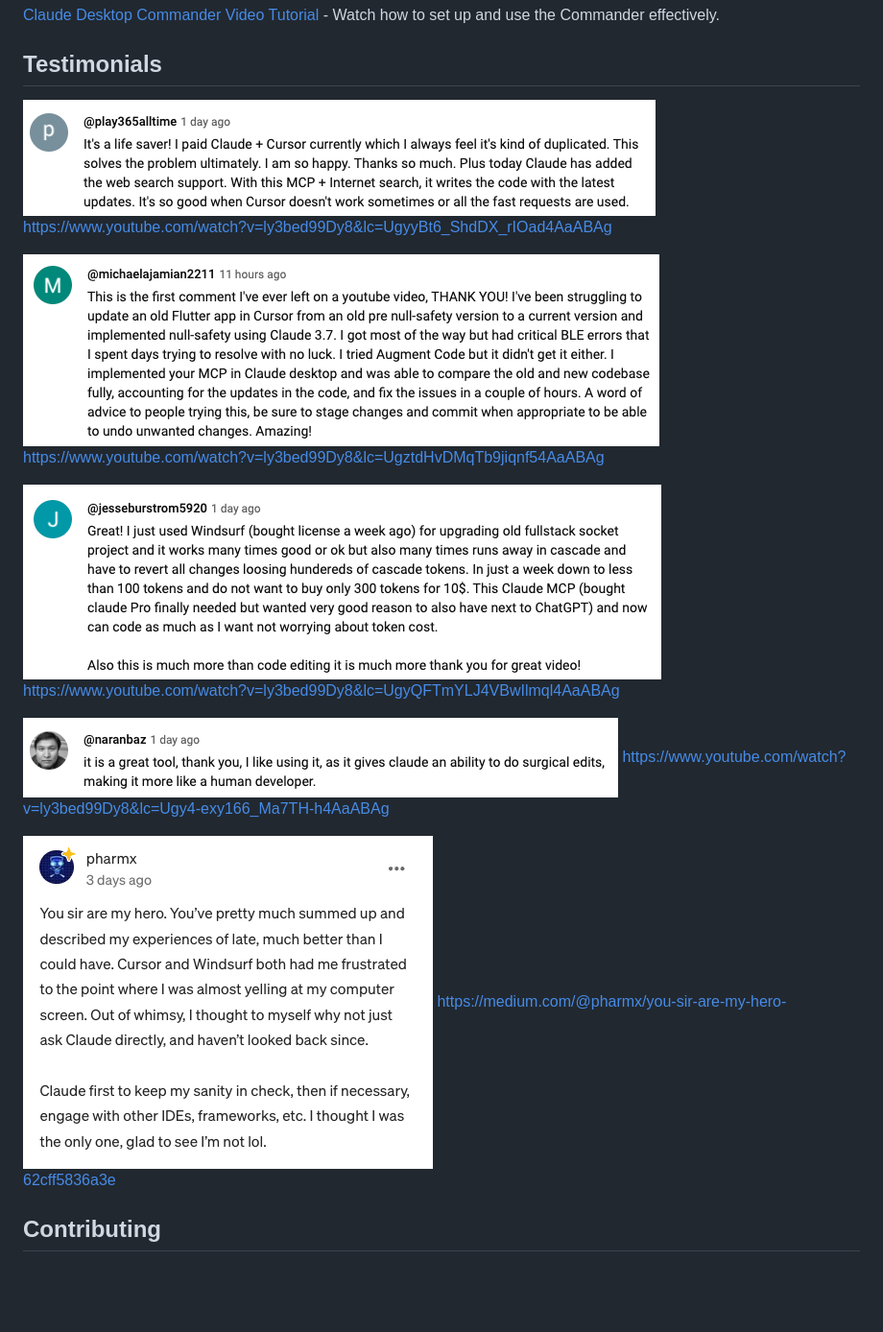
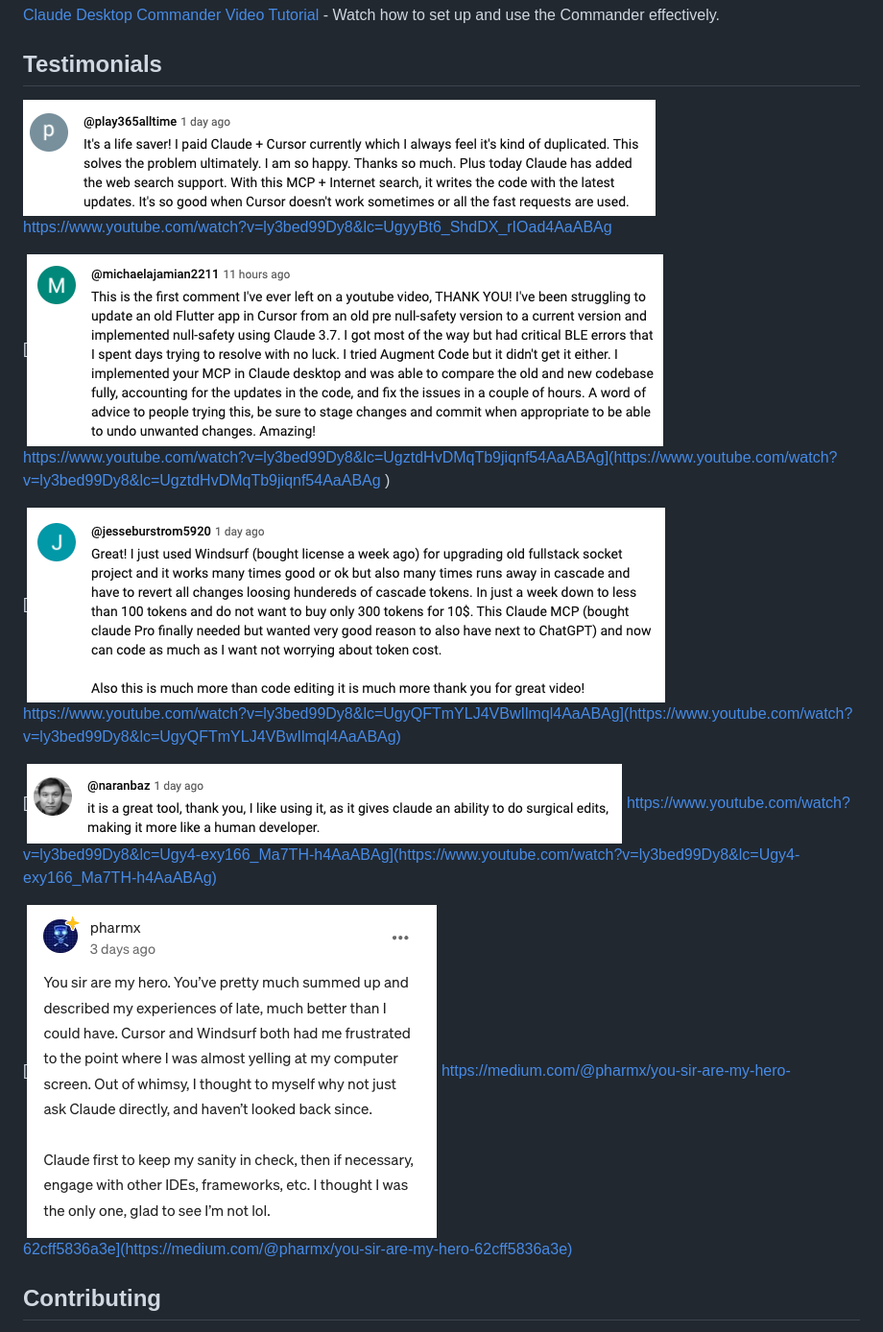
Before and after one commit to xCatG/ClaudeDesktopCommander, a Markdown page: README.md, the part around the change. Shown at 96% size. Drawn GitHub-style; blank space fills up the shorter version.

```diff
--- a/README.md
+++ b/README.md
@@ -178,20 +178,22 @@ Learn more about this project through these resources:
 
 ## Testimonials
 
-![img.png](testemonials/img.png)
-https://www.youtube.com/watch?v=ly3bed99Dy8&lc=UgyyBt6_ShdDX_rIOad4AaABAg
+[![img.png](testemonials/img.png) https://www.youtube.com/watch?v=ly3bed99Dy8&lc=UgyyBt6_ShdDX_rIOad4AaABAg
+](https://www.youtube.com/watch?v=ly3bed99Dy8&lc=UgyyBt6_ShdDX_rIOad4AaABAg
+)
 
-![img_1.png](testemonials/img_1.png)
-https://www.youtube.com/watch?v=ly3bed99Dy8&lc=UgztdHvDMqTb9jiqnf54AaABAg
+[![img_1.png](testemonials/img_1.png)
+https://www.youtube.com/watch?v=ly3bed99Dy8&lc=UgztdHvDMqTb9jiqnf54AaABAg](https://www.youtube.com/watch?v=ly3bed99Dy8&lc=UgztdHvDMqTb9jiqnf54AaABAg
+)
 
-![img_2.png](testemonials/img_2.png)
-https://www.youtube.com/watch?v=ly3bed99Dy8&lc=UgyQFTmYLJ4VBwIlmql4AaABAg
+[![img_2.png](testemonials/img_2.png)
+https://www.youtube.com/watch?v=ly3bed99Dy8&lc=UgyQFTmYLJ4VBwIlmql4AaABAg](https://www.youtube.com/watch?v=ly3bed99Dy8&lc=UgyQFTmYLJ4VBwIlmql4AaABAg)
 
-![img_3.png](testemonials/img_3.png)
-https://www.youtube.com/watch?v=ly3bed99Dy8&lc=Ugy4-exy166_Ma7TH-h4AaABAg
+[![img_3.png](testemonials/img_3.png)
+https://www.youtube.com/watch?v=ly3bed99Dy8&lc=Ugy4-exy166_Ma7TH-h4AaABAg](https://www.youtube.com/watch?v=ly3bed99Dy8&lc=Ugy4-exy166_Ma7TH-h4AaABAg)
 
-![img_4.png](testemonials/img_4.png)
-https://medium.com/@pharmx/you-sir-are-my-hero-62cff5836a3e
+[![img_4.png](testemonials/img_4.png)
+https://medium.com/@pharmx/you-sir-are-my-hero-62cff5836a3e](https://medium.com/@pharmx/you-sir-are-my-hero-62cff5836a3e)
 
 ## Contributing
 
```
